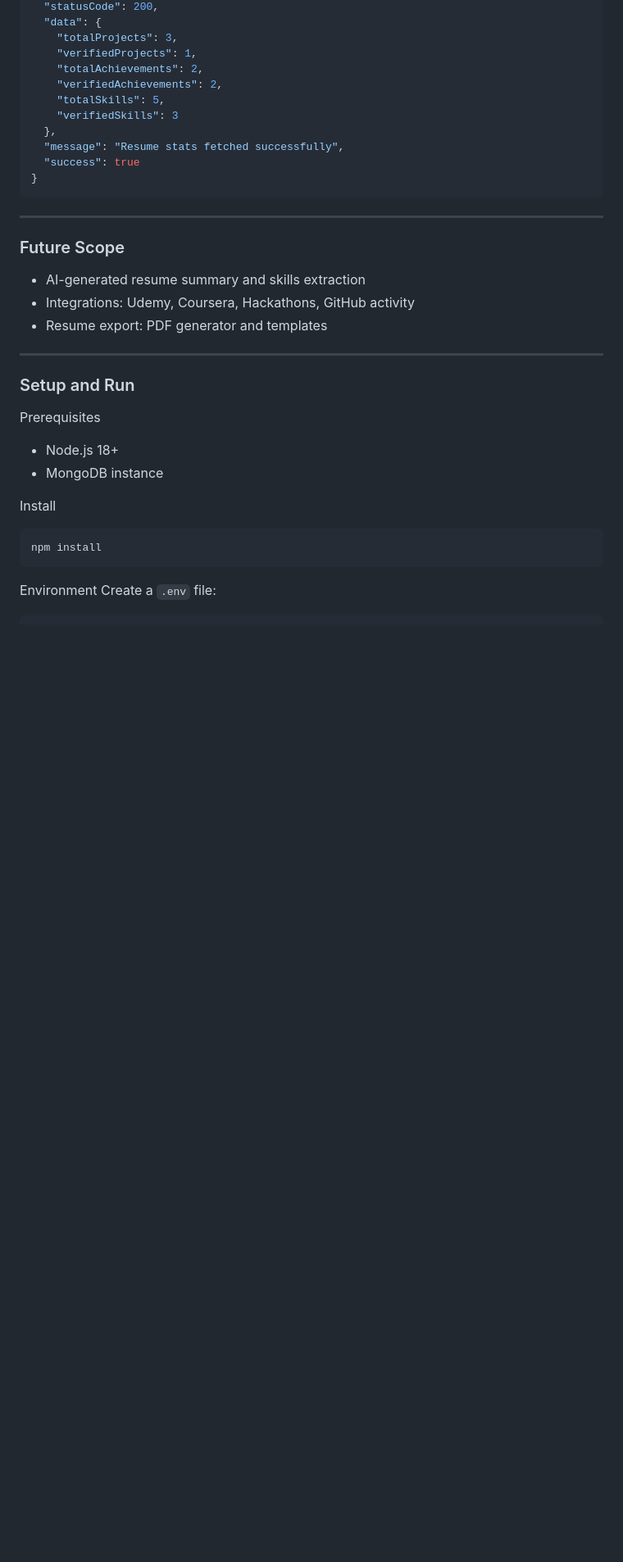
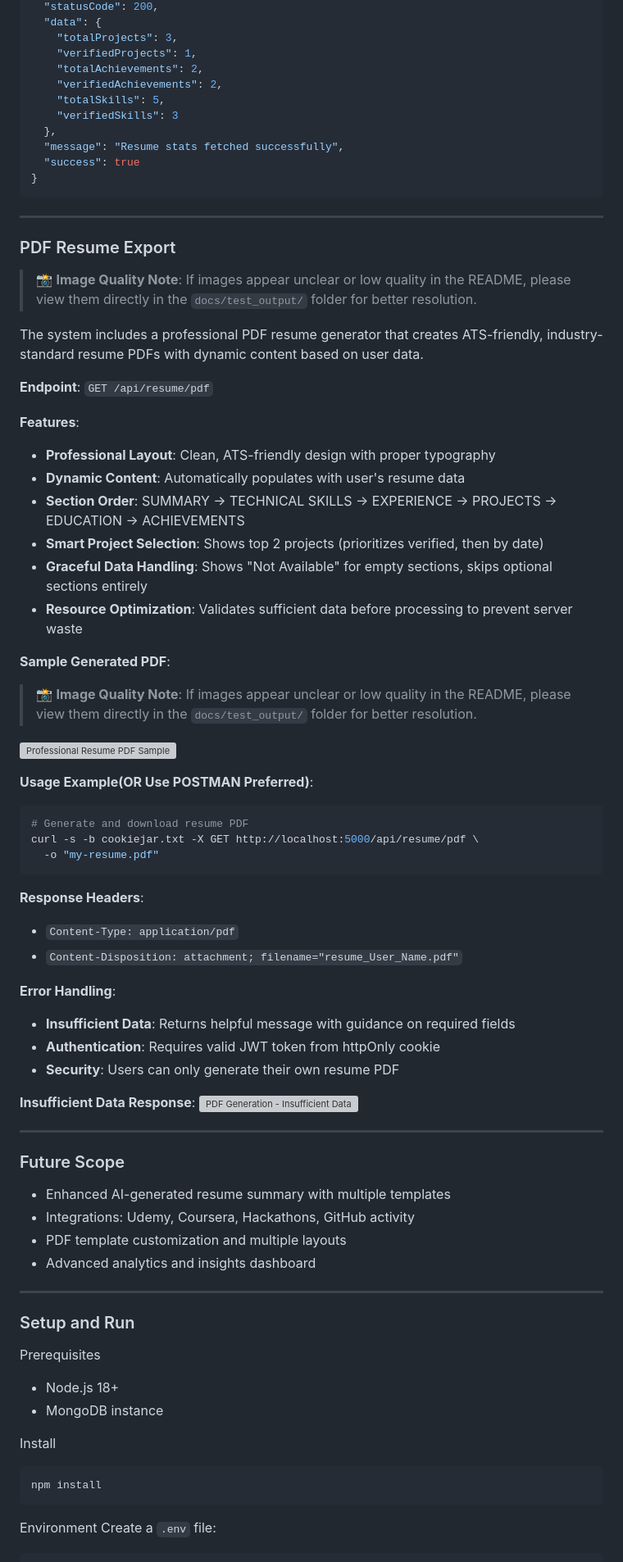
Before and after one commit to AsjadJDawre/ResumeSystem, a Markdown page: README.md, the part around one of its changes. Shown at 82% size. Rendered like a GitHub page; blank space fills up the shorter version; grey boxes are pictures that could not be loaded.

Commit message:
docs: Add PDF generation feature and API design notes to README

````diff
--- a/README.md
+++ b/README.md
@@ -279,10 +299,54 @@ Endpoint: `GET /api/resume/stats`
 
 ---
 
+### PDF Resume Export
+
+> 📸 **Image Quality Note**: If images appear unclear or low quality in the README, please view them directly in the `docs/test_output/` folder for better resolution.
+
+The system includes a professional PDF resume generator that creates ATS-friendly, industry-standard resume PDFs with dynamic content based on user data.
+
+**Endpoint**: `GET /api/resume/pdf`
+
+**Features**:
+- **Professional Layout**: Clean, ATS-friendly design with proper typography
+- **Dynamic Content**: Automatically populates with user's resume data
+- **Section Order**: SUMMARY → TECHNICAL SKILLS → EXPERIENCE → PROJECTS → EDUCATION → ACHIEVEMENTS
+- **Smart Project Selection**: Shows top 2 projects (prioritizes verified, then by date)
+- **Graceful Data Handling**: Shows "Not Available" for empty sections, skips optional sections entirely
+- **Resource Optimization**: Validates sufficient data before processing to prevent server waste
+
+**Sample Generated PDF**:
+
+> 📸 **Image Quality Note**: If images appear unclear or low quality in the README, please view them directly in the `docs/test_output/` folder for better resolution.
+
+![Professional Resume PDF Sample](./docs/test_output/pdf-generated-output.png)
+
+**Usage Example(OR Use POSTMAN Preferred)**:
+```bash
+# Generate and download resume PDF
+curl -s -b cookiejar.txt -X GET http://localhost:5000/api/resume/pdf \
+  -o "my-resume.pdf"
+```
+
+**Response Headers**:
+- `Content-Type: application/pdf`
+- `Content-Disposition: attachment; filename="resume_User_Name.pdf"`
+
+**Error Handling**:
+- **Insufficient Data**: Returns helpful message with guidance on required fields
+- **Authentication**: Requires valid JWT token from httpOnly cookie
+- **Security**: Users can only generate their own resume PDF
+
+**Insufficient Data Response**:
+![PDF Generation - Insufficient Data](./docs/test_output/insufficient-info-ForPDFGen.png)
+
+---
+
 ### Future Scope
-- AI-generated resume summary and skills extraction
+- Enhanced AI-generated resume summary with multiple templates
 - Integrations: Udemy, Coursera, Hackathons, GitHub activity
-- Resume export: PDF generator and templates
+- PDF template customization and multiple layouts
+- Advanced analytics and insights dashboard
 
 ---
 
````
Also changed, not shown: other parts of README.md (+26 -1 lines).
